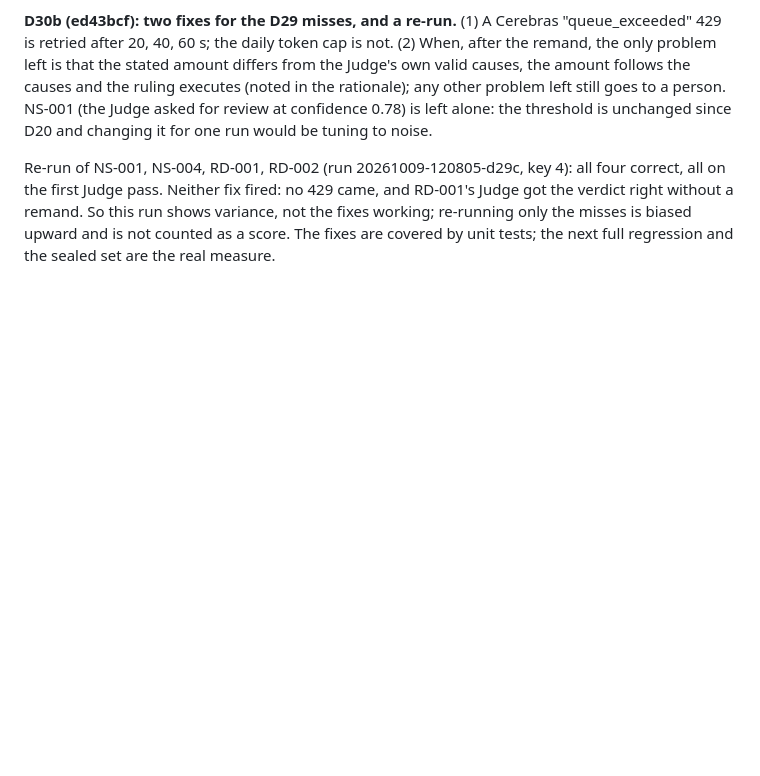
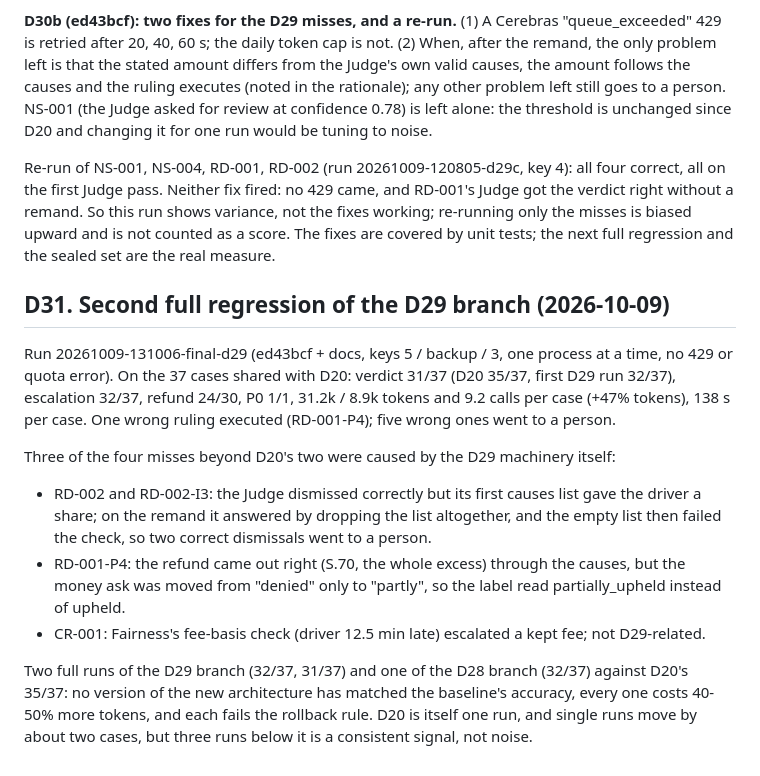
Before and after one commit to FENGFANCHEN-012/RydeResolve-Agent, a Markdown page: docs/08_DESIGN_DECISIONS.md, the part around the change. GitHub-like rendering; blank space fills up the shorter version.

Commit message:
docs: D31 second full regression of the D29 branch

```diff
--- a/docs/08_DESIGN_DECISIONS.md
+++ b/docs/08_DESIGN_DECISIONS.md
@@ -1243,3 +1243,23 @@ Judge pass. Neither fix fired: no 429 came, and RD-001's Judge got the verdict r
 remand. So this run shows variance, not the fixes working; re-running only the misses is biased
 upward and is not counted as a score. The fixes are covered by unit tests; the next full
 regression and the sealed set are the real measure.
+
+## D31. Second full regression of the D29 branch (2026-10-09)
+
+Run 20261009-131006-final-d29 (ed43bcf + docs, keys 5 / backup / 3, one process at a time, no 429 or quota error).
+On the 37 cases shared with D20: verdict 31/37 (D20 35/37, first D29 run 32/37), escalation
+32/37, refund 24/30, P0 1/1, 31.2k / 8.9k tokens and 9.2 calls per case (+47% tokens), 138 s per
+case. One wrong ruling executed (RD-001-P4); five wrong ones went to a person.
+
+Three of the four misses beyond D20's two were caused by the D29 machinery itself:
+- RD-002 and RD-002-I3: the Judge dismissed correctly but its first causes list gave the driver a
+  share; on the remand it answered by dropping the list altogether, and the empty list then failed
+  the check, so two correct dismissals went to a person.
+- RD-001-P4: the refund came out right (S.70, the whole excess) through the causes, but the money
+  ask was moved from "denied" only to "partly", so the label read partially_upheld instead of upheld.
+- CR-001: Fairness's fee-basis check (driver 12.5 min late) escalated a kept fee; not D29-related.
+
+Two full runs of the D29 branch (32/37, 31/37) and one of the D28 branch (32/37) against D20's
+35/37: no version of the new architecture has matched the baseline's accuracy, every one costs
+40-50% more tokens, and each fails the rollback rule. D20 is itself one run, and single runs move
+by about two cases, but three runs below it is a consistent signal, not noise.
```
